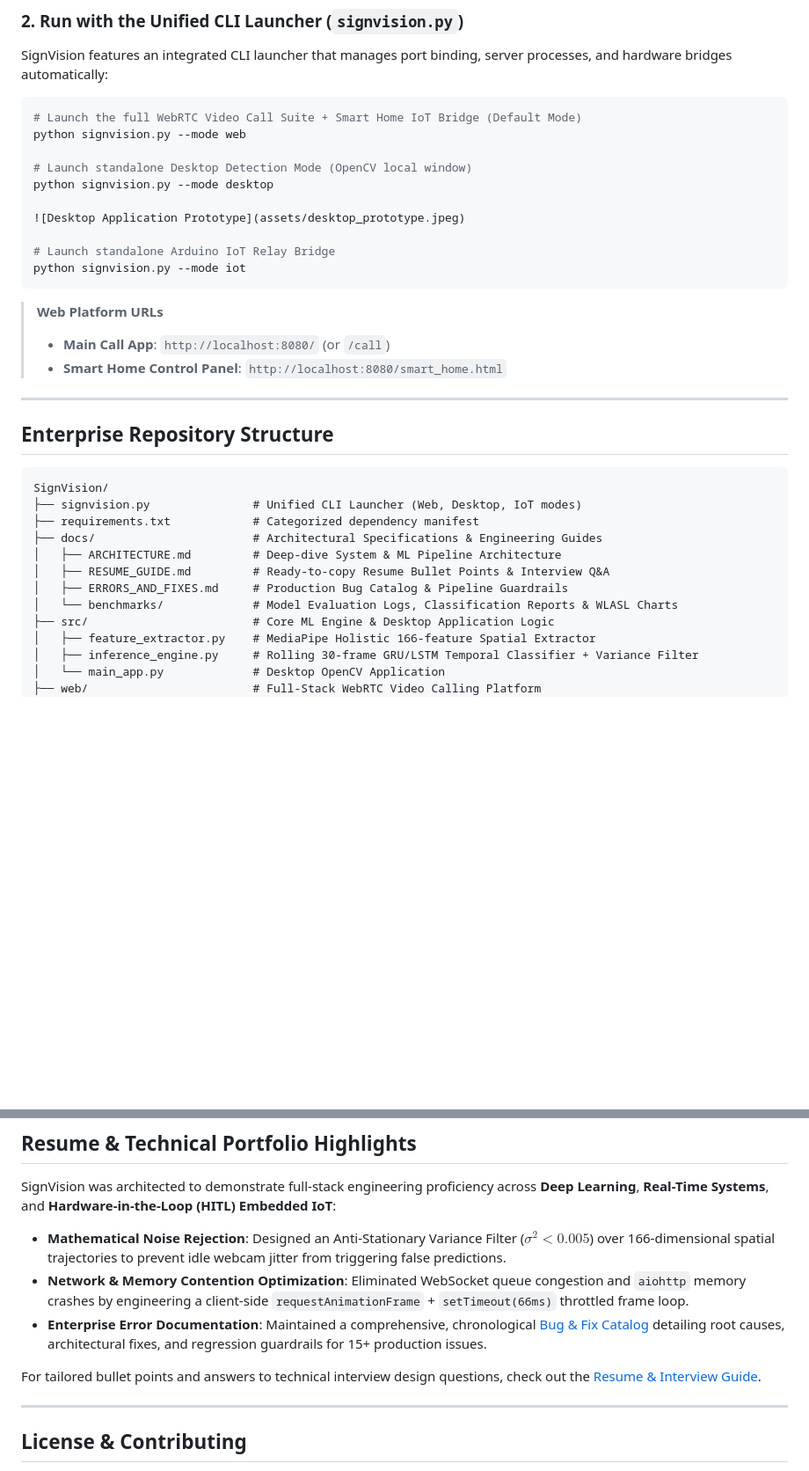
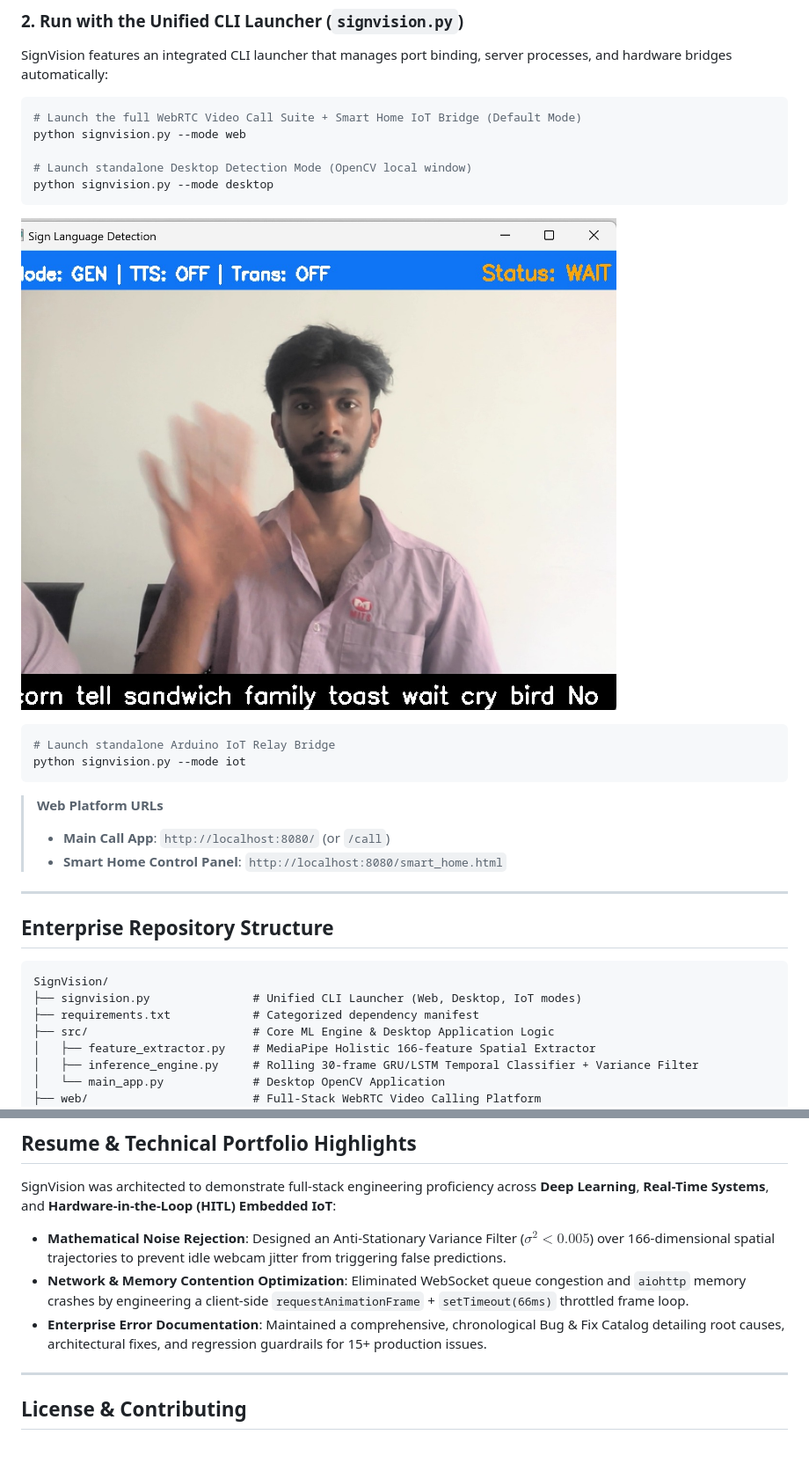
Before and after one commit to sxdharth/SignVision, a Markdown page: README.md, 2 parts joined by grey strips. Shown at 88% size. GitHub-like rendering; blank space fills up the shorter version.

Commit message:
docs: optimize README by removing broken links to deleted files and fixing formatting

````diff
--- a/README.md
+++ b/README.md
@@ -126,9 +124,11 @@ python signvision.py --mode web
 
 # Launch standalone Desktop Detection Mode (OpenCV local window)
 python signvision.py --mode desktop
+```
 
 ![Desktop Application Prototype](assets/desktop_prototype.jpeg)
 
+```bash
 # Launch standalone Arduino IoT Relay Bridge
 python signvision.py --mode iot
 ```
@@ -145,11 +145,6 @@ python signvision.py --mode iot
 SignVision/
 ├── signvision.py               # Unified CLI Launcher (Web, Desktop, IoT modes)
 ├── requirements.txt            # Categorized dependency manifest
-├── docs/                       # Architectural Specifications & Engineering Guides
-│   ├── ARCHITECTURE.md         # Deep-dive System & ML Pipeline Architecture
-│   ├── RESUME_GUIDE.md         # Ready-to-copy Resume Bullet Points & Interview Q&A
-│   ├── ERRORS_AND_FIXES.md     # Production Bug Catalog & Pipeline Guardrails
-│   └── benchmarks/             # Model Evaluation Logs, Classification Reports & WLASL Charts
 ├── src/                        # Core ML Engine & Desktop Application Logic
 │   ├── feature_extractor.py    # MediaPipe Holistic 166-feature Spatial Extractor
 │   ├── inference_engine.py     # Rolling 30-frame GRU/LSTM Temporal Classifier + Variance Filter
@@ -175,9 +170,7 @@ SignVision was architected to demonstrate full-stack engineering proficiency acr
 
 * **Mathematical Noise Rejection**: Designed an Anti-Stationary Variance Filter ($\sigma^2 < 0.005$) over 166-dimensional spatial trajectories to prevent idle webcam jitter from triggering false predictions.
 * **Network & Memory Contention Optimization**: Eliminated WebSocket queue congestion and `aiohttp` memory crashes by engineering a client-side `requestAnimationFrame` + `setTimeout(66ms)` throttled frame loop.
-* **Enterprise Error Documentation**: Maintained a comprehensive, chronological [Bug & Fix Catalog](docs/ERRORS_AND_FIXES.md) detailing root causes, architectural fixes, and regression guardrails for 15+ production issues.
-
-For tailored bullet points and answers to technical interview design questions, check out the [Resume & Interview Guide](docs/RESUME_GUIDE.md).
+* **Enterprise Error Documentation**: Maintained a comprehensive, chronological Bug & Fix Catalog detailing root causes, architectural fixes, and regression guardrails for 15+ production issues.
 
 ---
 
````
Also changed, not shown: other parts of README.md (+0 -2 lines).
